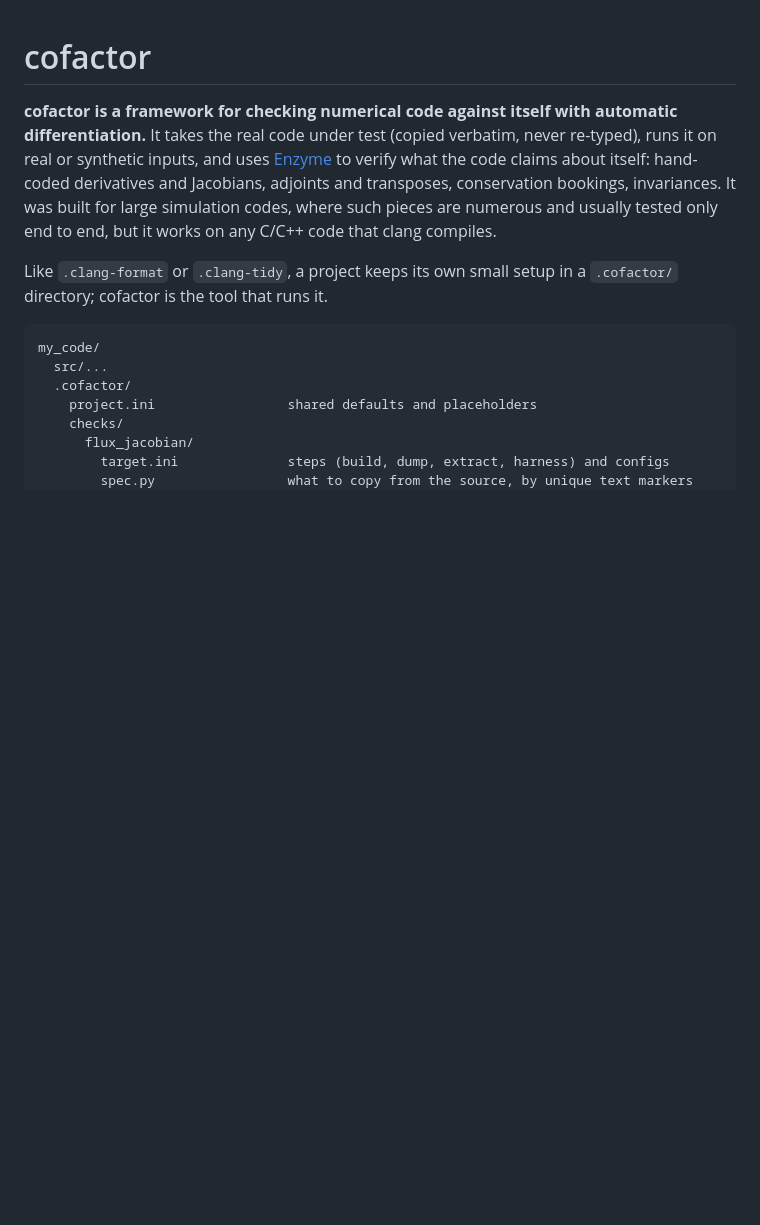
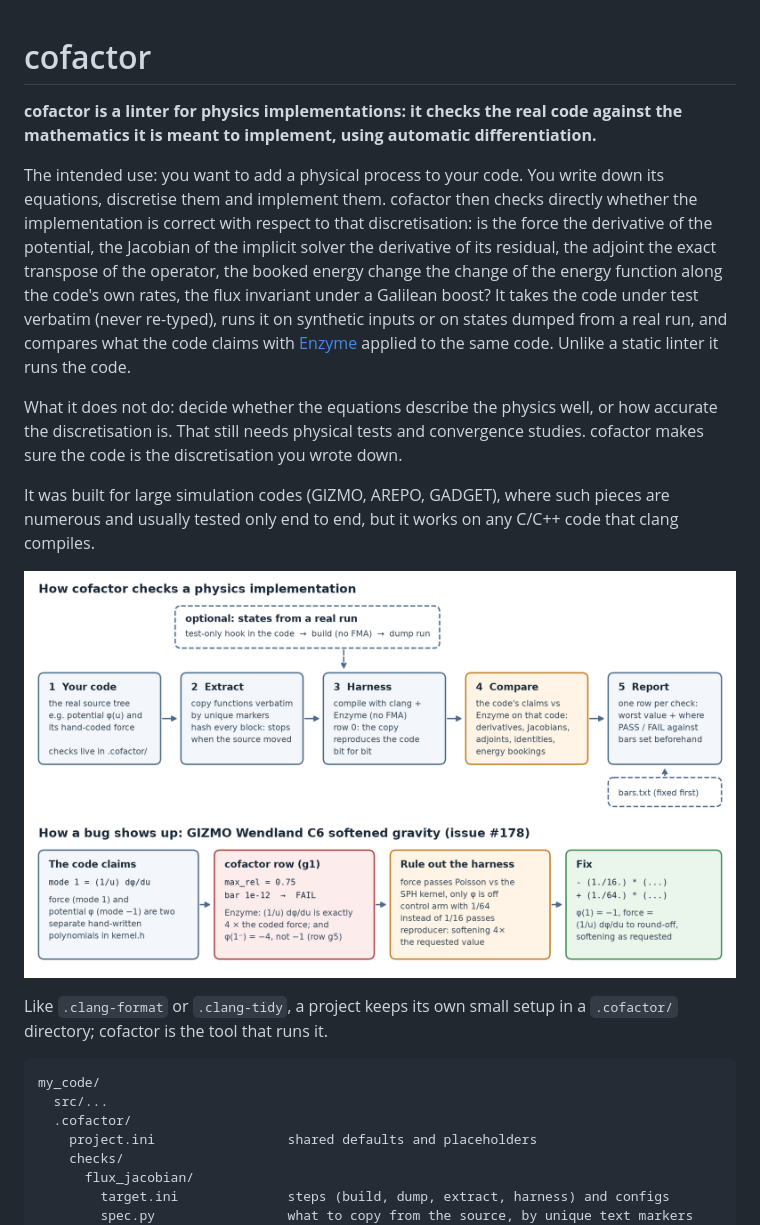
Before and after one commit to Ulli1991/cofactor, a Markdown page: README.md, the part around the change. Rendered like a GitHub page; pictures changed too: docs/figures/workflow.png (added); blank space fills up the shorter version.

Commit message:
README: cofactor as a linter for physics implementations (intended use: check an implemented discretisation against its own mathematics; what it does not do); workflow figure (docs/figures/workflow.png, drawn by make_workflow.py)

```diff
--- a/README.md
+++ b/README.md
@@ -1,10 +1,23 @@
 # cofactor
 
-**cofactor is a framework for checking numerical code against itself with automatic differentiation.**
-It takes the real code under test (copied verbatim, never re-typed), runs it on real or synthetic inputs, and uses
-[Enzyme](https://enzyme.mit.edu) to verify what the code claims about itself: hand-coded derivatives and Jacobians,
-adjoints and transposes, conservation bookings, invariances. It was built for large simulation codes, where such pieces
-are numerous and usually tested only end to end, but it works on any C/C++ code that clang compiles.
+**cofactor is a linter for physics implementations: it checks the real code against the mathematics it is meant to
+implement, using automatic differentiation.**
+
+The intended use: you want to add a physical process to your code. You write down its equations, discretise them and
+implement them. cofactor then checks directly whether the implementation is correct with respect to that discretisation:
+is the force the derivative of the potential, the Jacobian of the implicit solver the derivative of its residual, the
+adjoint the exact transpose of the operator, the booked energy change the change of the energy function along the code's
+own rates, the flux invariant under a Galilean boost? It takes the code under test verbatim (never re-typed), runs it on
+synthetic inputs or on states dumped from a real run, and compares what the code claims with
+[Enzyme](https://enzyme.mit.edu) applied to the same code. Unlike a static linter it runs the code.
+
+What it does not do: decide whether the equations describe the physics well, or how accurate the discretisation is. That
+still needs physical tests and convergence studies. cofactor makes sure the code is the discretisation you wrote down.
+
+It was built for large simulation codes (GIZMO, AREPO, GADGET), where such pieces are numerous and usually tested only end to
+end, but it works on any C/C++ code that clang compiles.
+
+![cofactor workflow and how a bug shows up](docs/figures/workflow.png)
 
 Like `.clang-format` or `.clang-tidy`, a project keeps its own small setup in a `.cofactor/` directory; cofactor is the tool
 that runs it.
```
Also changed, not shown: 1 other file.
